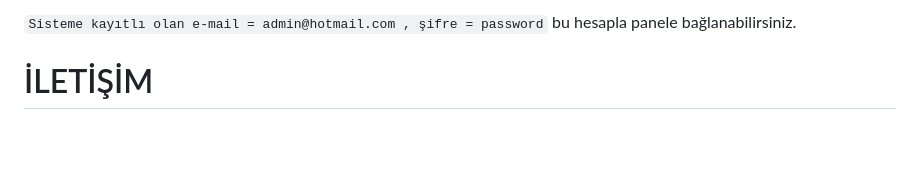
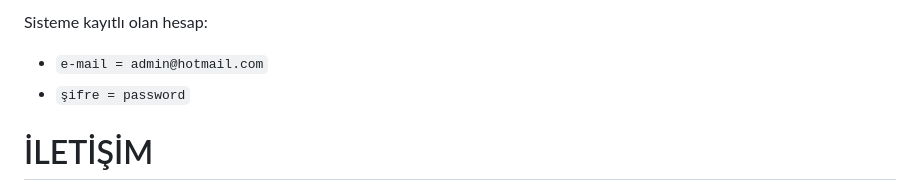
Before and after one commit to mestquik/second_hand2_ilan_site, a Markdown page: README.md, the part around the change. Drawn GitHub-style; blank space fills up the shorter version.

```diff
--- a/README.md
+++ b/README.md
@@ -1,6 +1,7 @@
-`Sisteme kayıtlı olan e-mail = admin@hotmail.com
-           , şifre = password`
-           bu hesapla panele bağlanabilirsiniz.
+Sisteme kayıtlı olan hesap:
+- ` e-mail = admin@hotmail.com `
+- ` şifre = password `
+
 
 # İLETİŞİM
 Bir sorunla karşılaşmanız durumunda iletişim adresim:
```
